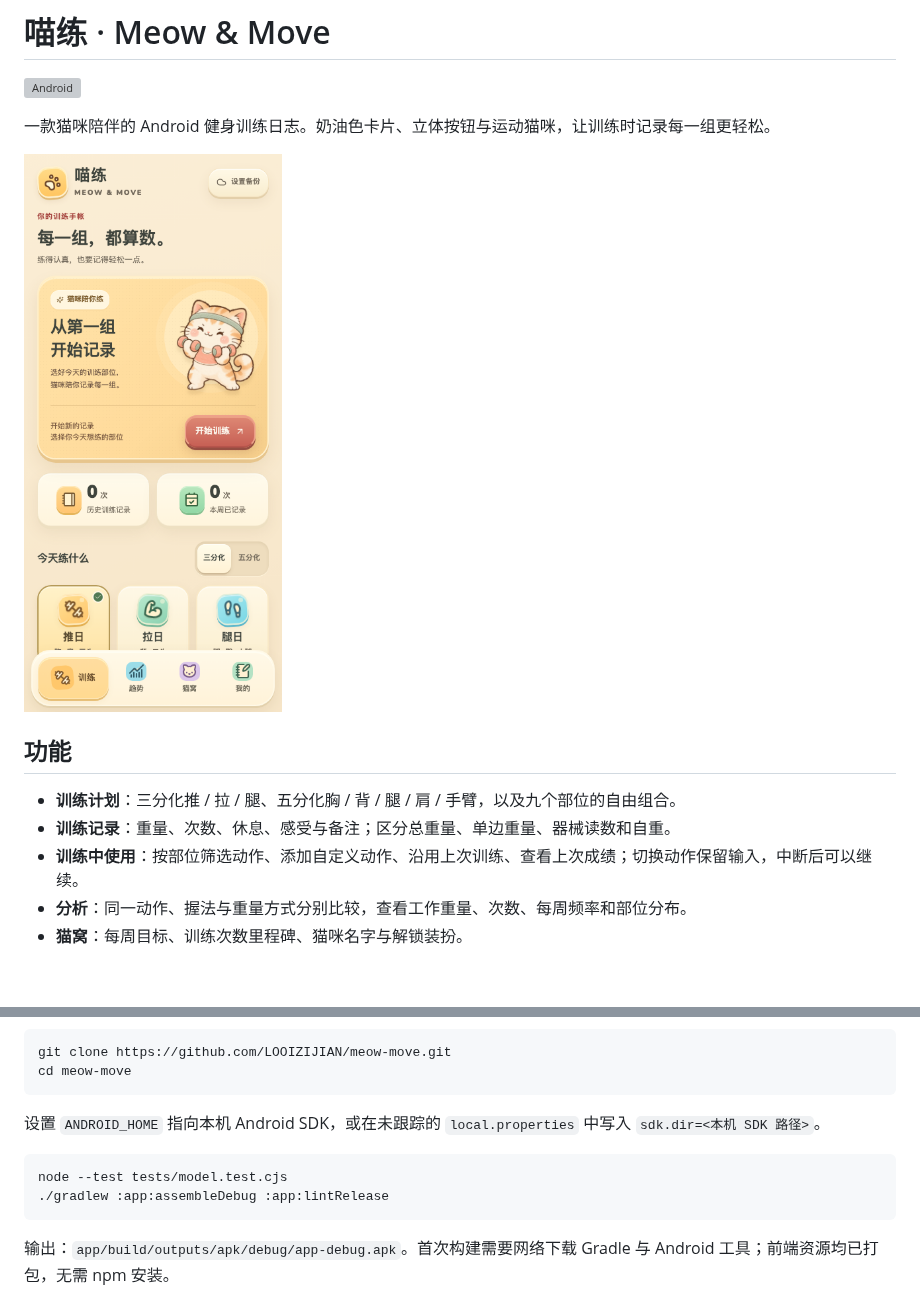
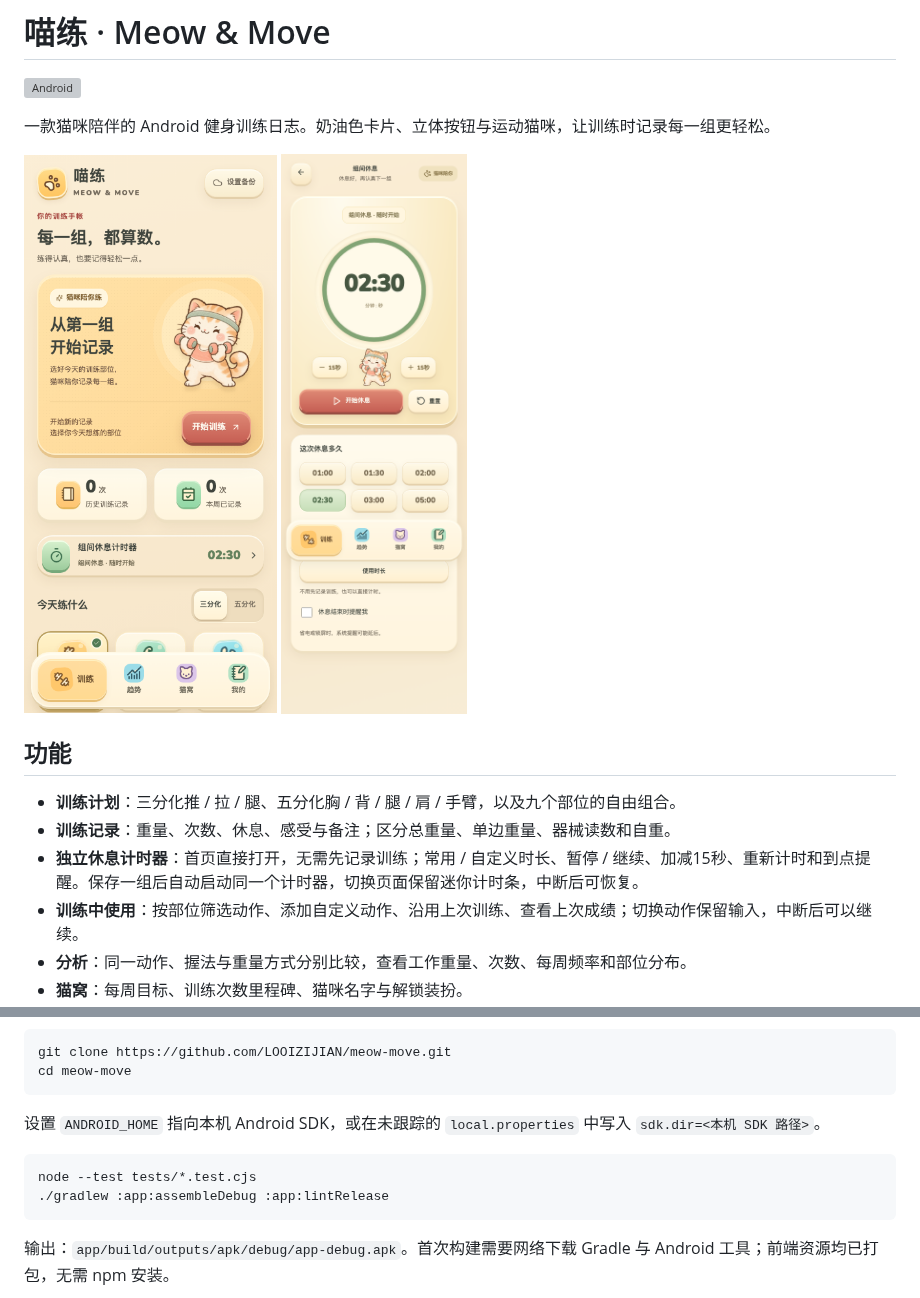
Before and after one commit to LOOIZIJIAN/meow-move, a Markdown page: README.md, 2 parts joined by grey strips. GitHub-like rendering; pictures changed too: docs/rest-timer.png (added), docs/screenshot.png; blank space fills up the shorter version; grey boxes are pictures that could not be loaded.

Commit message:
Add standalone rest timer with pause, recovery and reminders

````diff
--- a/README.md
+++ b/README.md
@@ -5,11 +5,13 @@
 一款猫咪陪伴的 Android 健身训练日志。奶油色卡片、立体按钮与运动猫咪，让训练时记录每一组更轻松。
 
 <img src="docs/screenshot.png" alt="喵练首页：猫咪、训练记录与部位选择" width="300">
+<img src="docs/rest-timer.png" alt="组间休息计时器：倒计时、暂停、时长选择与提醒" width="300">
 
 ## 功能
 
 - **训练计划**：三分化推 / 拉 / 腿、五分化胸 / 背 / 腿 / 肩 / 手臂，以及九个部位的自由组合。
 - **训练记录**：重量、次数、休息、感受与备注；区分总重量、单边重量、器械读数和自重。
+- **独立休息计时器**：首页直接打开，无需先记录训练；常用 / 自定义时长、暂停 / 继续、加减15秒、重新计时和到点提醒。保存一组后自动启动同一个计时器，切换页面保留迷你计时条，中断后可恢复。
 - **训练中使用**：按部位筛选动作、添加自定义动作、沿用上次训练、查看上次成绩；切换动作保留输入，中断后可以继续。
 - **分析**：同一动作、握法与重量方式分别比较，查看工作重量、次数、每周频率和部位分布。
 - **猫窝**：每周目标、训练次数里程碑、猫咪名字与解锁装扮。
@@ -30,7 +32,7 @@ cd meow-move
 设置 `ANDROID_HOME` 指向本机 Android SDK，或在未跟踪的 `local.properties` 中写入 `sdk.dir=<本机 SDK 路径>`。
 
 ```sh
-node --test tests/model.test.cjs
+node --test tests/*.test.cjs
 ./gradlew :app:assembleDebug :app:lintRelease
 ```
 
````
Also changed, not shown: other parts of README.md (+3 -0 lines), 13 other files.
